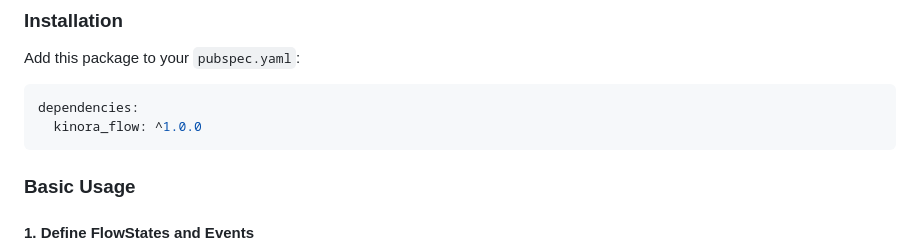
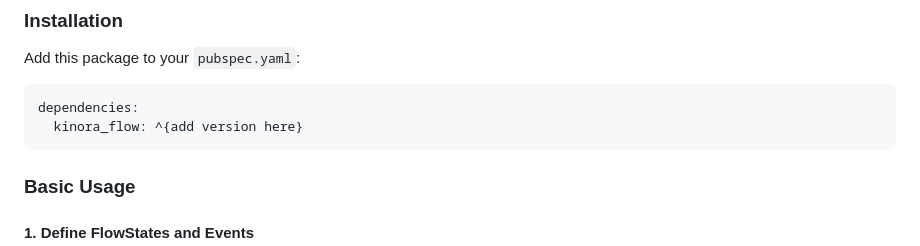
Before and after one commit to kinora-app-br/kinora_flow, a Markdown page: README.md, the part around the change. Rendered like a GitHub page.

Commit message:
Minor fixing in README.md

````diff
--- a/README.md
+++ b/README.md
@@ -83,7 +83,7 @@ Add this package to your `pubspec.yaml`:
 
 ```yaml
 dependencies:
-  kinora_flow: ^1.0.0
+  kinora_flow: ^{add version here}
 ```
 
 ### Basic Usage
````
